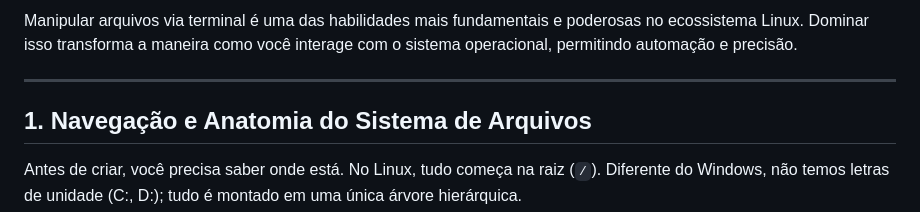
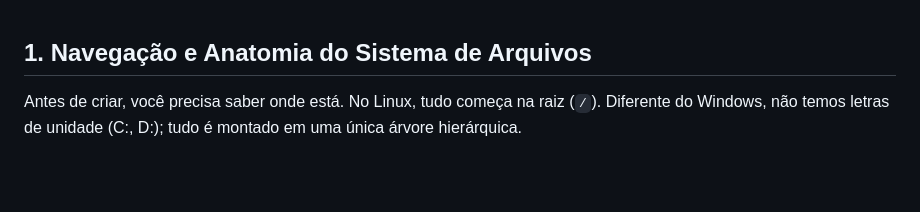
Before and after one commit to guilhermeonrails/mba-cyber, a Markdown page: 1.md, the part around the change. Rendered like a GitHub page; blank space fills up the shorter version.

Commit message:
Remove introductory text from 1.md
Removed introductory text about manipulating files in Linux.

```diff
--- a/1.md
+++ b/1.md
@@ -1,8 +1,3 @@
-Manipular arquivos via terminal é uma das habilidades mais fundamentais e poderosas no ecossistema Linux. Dominar isso transforma a maneira como você interage com o sistema operacional, permitindo automação e precisão.
-
-
----
-
 ## 1. Navegação e Anatomia do Sistema de Arquivos
 Antes de criar, você precisa saber onde está. No Linux, tudo começa na raiz (`/`). Diferente do Windows, não temos letras de unidade (C:, D:); tudo é montado em uma única árvore hierárquica.
 
```
